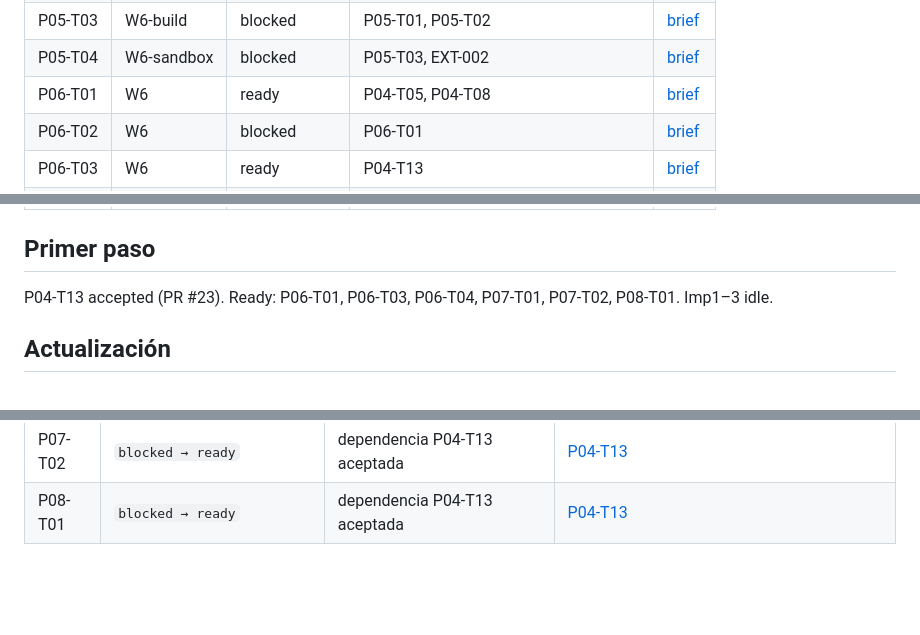
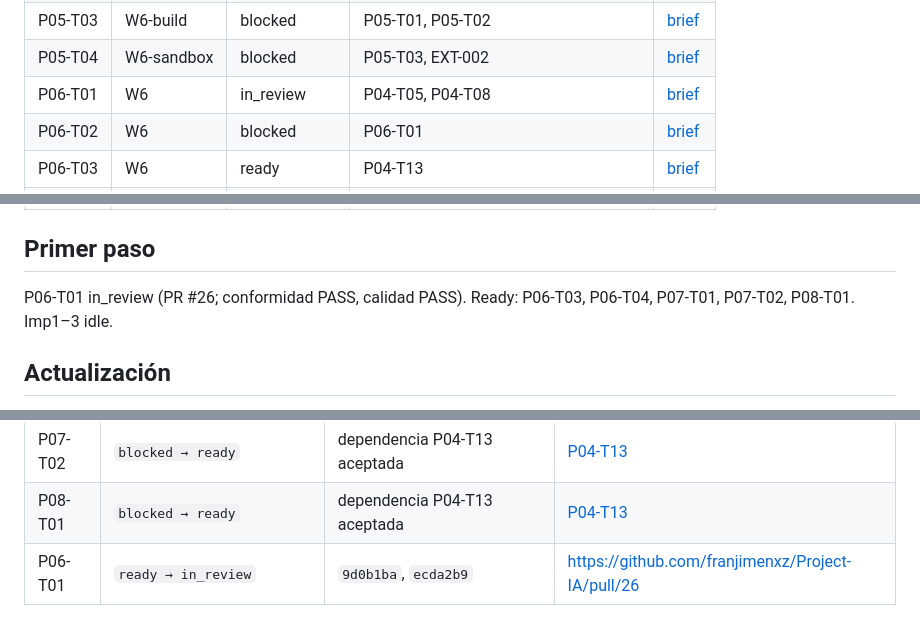
Before and after one commit to franjimenxz/Project-IA, a Markdown page: docs/00-governance/delegation-board.md, 3 parts joined by grey strips. GitHub-like rendering; blank space fills up the shorter version.

Commit message:
chore: P06-T01 in review
Coordinator: two-stage review passed; PR #26.
Co-authored-by: Cursor <cursoragent@cursor.com>

```diff
--- a/docs/00-governance/delegation-board.md
+++ b/docs/00-governance/delegation-board.md
@@ -47,7 +47,7 @@ Un brief `ready` significa que su especificación está completa; no habilita ej
 | P05-T02 | W6-build | blocked | P05-T01, EXT-003 | [brief](../phases/phase-05-real-integration/agent-briefs/P05-T02-transport-auth.md) |
 | P05-T03 | W6-build | blocked | P05-T01, P05-T02 | [brief](../phases/phase-05-real-integration/agent-briefs/P05-T03-appointment-adapter.md) |
 | P05-T04 | W6-sandbox | blocked | P05-T03, EXT-002 | [brief](../phases/phase-05-real-integration/agent-briefs/P05-T04-sandbox-rollout.md) |
-| P06-T01 | W6 | ready | P04-T05, P04-T08 | [brief](../phases/phase-06-verification-and-evals/agent-briefs/P06-T01-eval-dataset.md) |
+| P06-T01 | W6 | in_review | P04-T05, P04-T08 | [brief](../phases/phase-06-verification-and-evals/agent-briefs/P06-T01-eval-dataset.md) |
 | P06-T02 | W6 | blocked | P06-T01 | [brief](../phases/phase-06-verification-and-evals/agent-briefs/P06-T02-eval-runner.md) |
 | P06-T03 | W6 | ready | P04-T13 | [brief](../phases/phase-06-verification-and-evals/agent-briefs/P06-T03-security-suite.md) |
 | P06-T04 | W6 | ready | P04-T13 | [brief](../phases/phase-06-verification-and-evals/agent-briefs/P06-T04-resilience.md) |
@@ -63,7 +63,7 @@ Un brief `ready` significa que su especificación está completa; no habilita ej
 
 ## Primer paso
 
-P04-T13 accepted (PR #23). Ready: P06-T01, P06-T03, P06-T04, P07-T01, P07-T02, P08-T01. Imp1–3 idle.
+P06-T01 in_review (PR #26; conformidad PASS, calidad PASS). Ready: P06-T03, P06-T04, P07-T01, P07-T02, P08-T01. Imp1–3 idle.
 
 ## Actualización
 
@@ -161,3 +161,4 @@ Sólo el coordinador edita estados. Cada transición cita commit y evidencia en
 | P07-T01 | `blocked → ready` | dependencia P04-T13 aceptada | [P04-T13](../phases/phase-04-mvp-vertical-slices/evidence/P04-T13.md) |
 | P07-T02 | `blocked → ready` | dependencia P04-T13 aceptada | [P04-T13](../phases/phase-04-mvp-vertical-slices/evidence/P04-T13.md) |
 | P08-T01 | `blocked → ready` | dependencia P04-T13 aceptada | [P04-T13](../phases/phase-04-mvp-vertical-slices/evidence/P04-T13.md) |
+| P06-T01 | `ready → in_review` | `9d0b1ba`, `ecda2b9` | https://github.com/franjimenxz/Project-IA/pull/26 |
```
Also changed, not shown: 1 other file.
